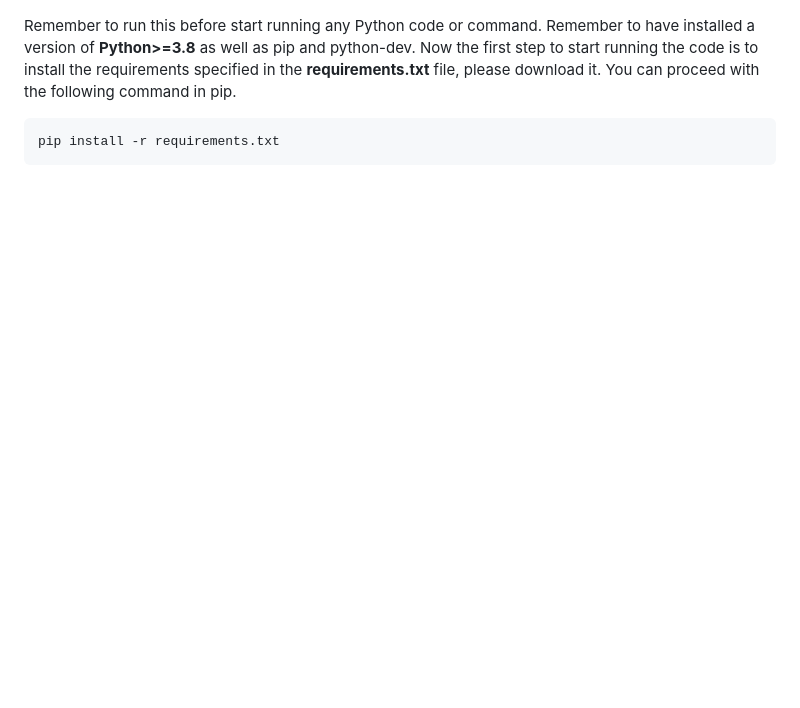
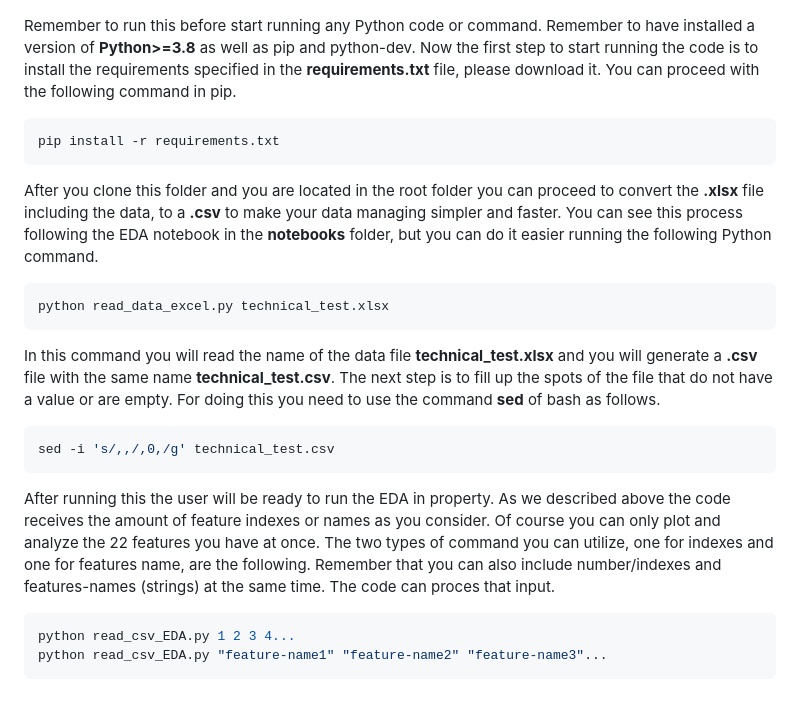
Before and after one commit to meiyor/ABATech_AI_test, a Markdown page: README.md, the part around one of its changes. Drawn GitHub-style; blank space fills up the shorter version.

````diff
--- a/README.md
+++ b/README.md
@@ -9,3 +9,20 @@ Remember to run this before start running any Python code or command. Remember t
 ```bash
 pip install -r requirements.txt
 ```
+
+After you clone this folder and you are located in the root folder you can proceed to convert the **.xlsx** file including the data, to a **.csv** to make your data managing simpler and faster. You can see this process following the EDA notebook in the **notebooks** folder, but you can do it easier running the following Python command.
+
+```python
+python read_data_excel.py technical_test.xlsx
+```
+In this command you will read the name of the data file **technical_test.xlsx** and you will generate a **.csv** file with the same name **technical_test.csv**. The next step is to fill up the spots of the file that do not have a value or are empty. For doing this you need to use the command **sed** of bash as follows.
+
+```bash
+sed -i 's/,,/,0,/g' technical_test.csv
+```
+After running this the user will be ready to run the EDA in property. As we described above the code receives the amount of feature indexes or names as you consider. Of course you can only plot and analyze the 22 features you have at once. The two types of command you can utilize, one for indexes and one for features name, are the following. Remember that you can also include number/indexes and features-names (strings) at the same time. The code can proces that input.
+
+```python
+python read_csv_EDA.py 1 2 3 4...
+python read_csv_EDA.py "feature-name1" "feature-name2" "feature-name3"...
+```
````
Also changed, not shown: other parts of README.md (+1 -1 lines).
